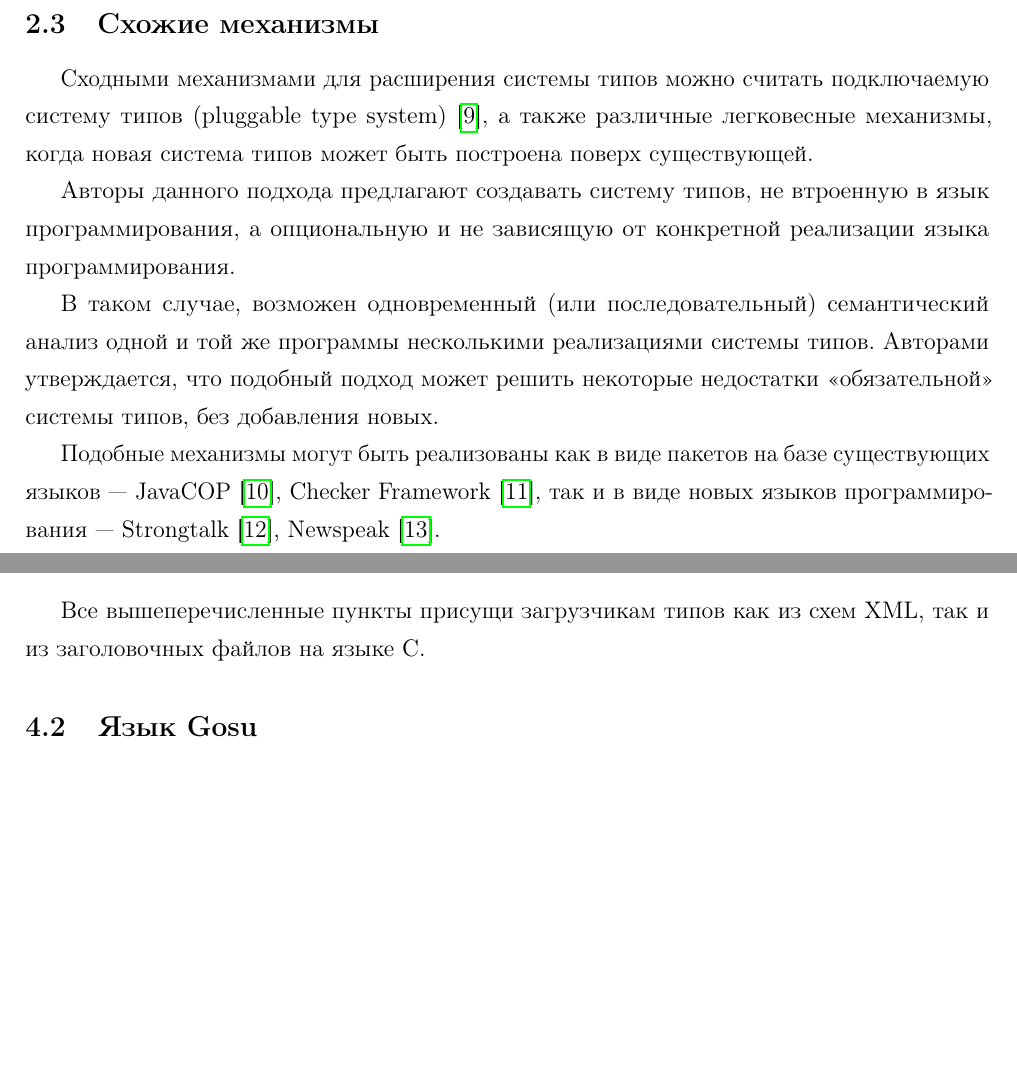
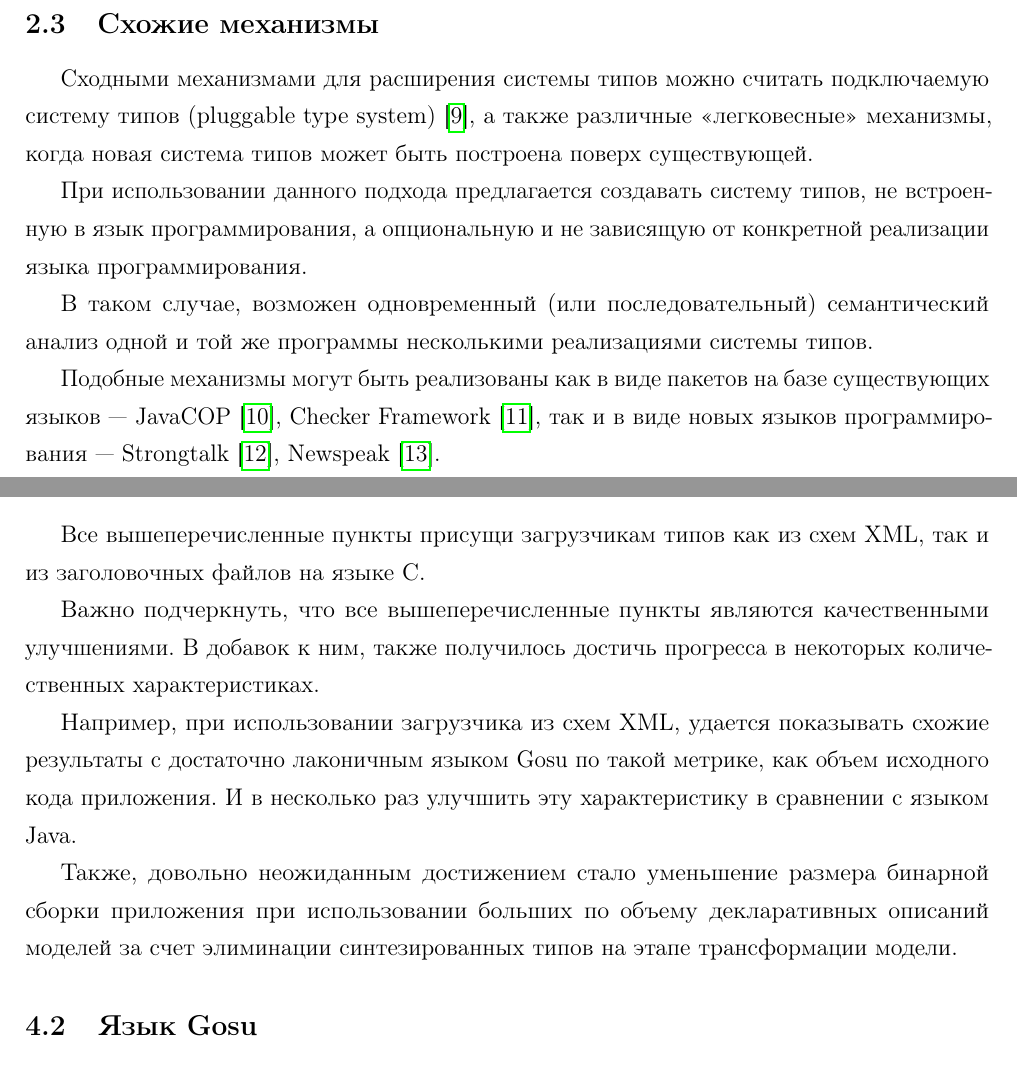
Before and after one commit to ignatov/diploma, a LaTeX thesis (src/diploma.tex, which reads src/chapter1/chapter1.tex, src/chapter3/chapter3.tex): two parts of pages 9 and 28 of 46, joined at a grey line, cut so that both start at the same text, the shorter picture padded with empty space. Compiled offline with pdfLaTeX.

Commit message:
conclusion updated

```diff
--- a/src/chapter1/chapter1.tex
+++ b/src/chapter1/chapter1.tex
@@ -5,11 +5,11 @@
 \input{chapter1/gosu}
 
 \subsection{Схожие механизмы}\label{similar-mechanisms}
-Сходными механизмами для расширения системы типов можно считать подключаемую систему типов (pluggable type system)~\cite{bracha}, а также различные легковесные механизмы, когда новая система типов может быть построена поверх существующей.
+Сходными механизмами для расширения системы типов можно считать подключаемую систему типов (pluggable type system)~\cite{bracha}, а также различные <<легковесные>> механизмы, когда новая система типов может быть построена поверх существующей.
 
-Авторы данного подхода предлагают создавать систему типов, не втроенную в язык программирования, а опциональную и не зависящую от конкретной реализации языка программирования.
+При использовании данного подхода предлагается создавать систему типов, не встроенную в язык программирования, а опциональную и не зависящую от конкретной реализации языка программирования.
 
-В таком случае, возможен одновременный (или последовательный) семантический анализ одной и той же программы несколькими реализациями системы типов. Авторами утверждается, что подобный подход может решить некоторые недостатки <<обязательной>> системы типов, без добавления новых.
+В таком случае, возможен одновременный (или последовательный) семантический анализ одной и той же программы несколькими реализациями системы типов.
 
 Подобные механизмы могут быть реализованы как в виде пакетов на базе существующих языков~--- JavaCOP~\cite{javacop2010}, Checker Framework~\cite{checkerframework2008},
 так и в виде новых языков программирования~--- Strongtalk~\cite{strongtalk1993}, Newspeak~\cite{newspeak2008}.
--- a/src/chapter3/chapter3.tex
+++ b/src/chapter3/chapter3.tex
@@ -10,6 +10,13 @@
 \end{itemize}
 
 Все вышеперечисленные пункты присущи загрузчикам типов как из схем XML, так и из заголовочных файлов на языке C.
+
+Важно подчеркнуть, что все вышеперечисленные пункты являются качественными улучшениями. В добавок к ним, также получилось достичь прогресса в некоторых количественных характеристиках.
+
+Например, при использовании загрузчика из схем XML, удается показывать схожие результаты с достаточно лаконичным языком Gosu по такой метрике, как объем исходного кода приложения.
+И в несколько раз улучшить эту характеристику в сравнении с языком Java.
+
+Также, довольно неожиданным достижением стало уменьшение размера бинарной сборки приложения при использовании больших по объему декларативных описаний моделей за счет элиминации синтезированных типов на этапе трансформации модели.
 
 \subsection{Язык Gosu}\label{xml-gosu-result}
 При реализации загрузчика для XML схем удалось достичь такой же выразительности, как и в языке Gosu.
```
